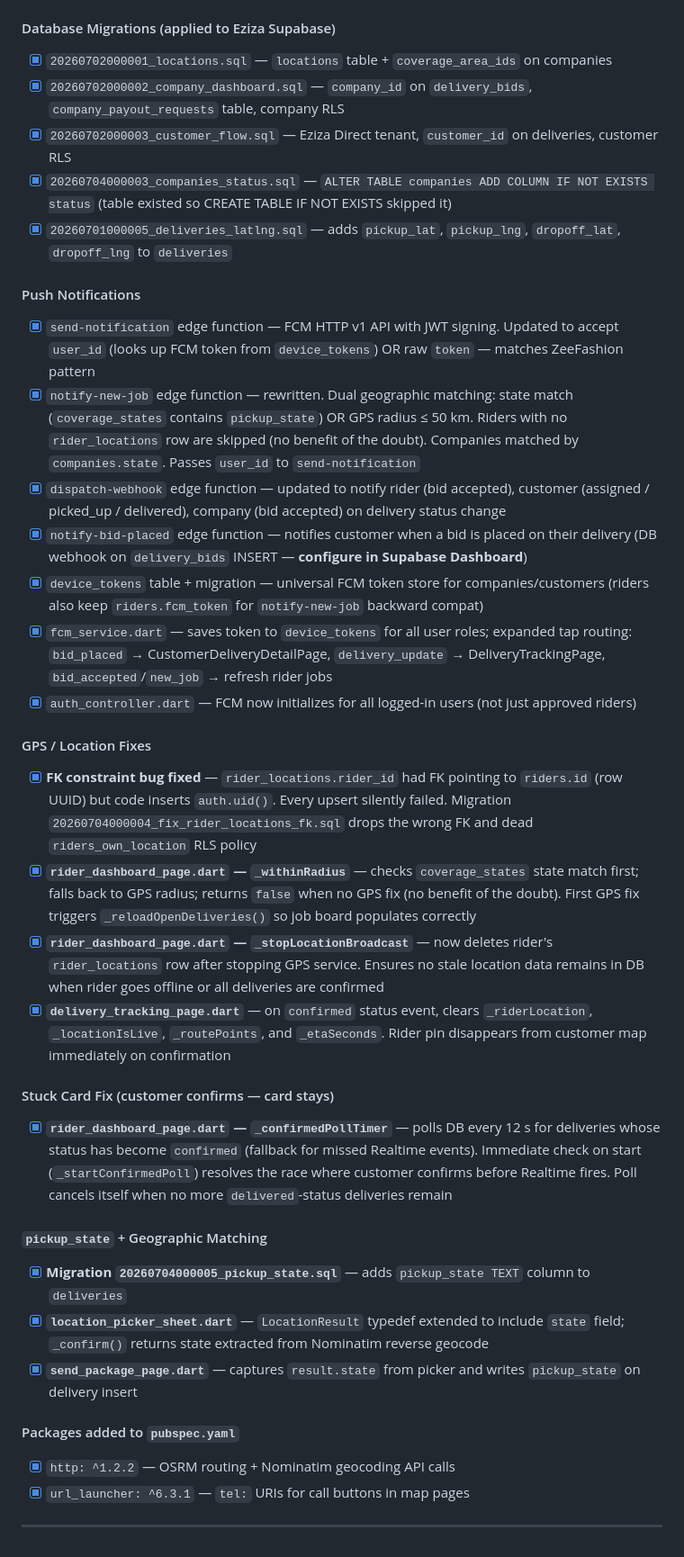
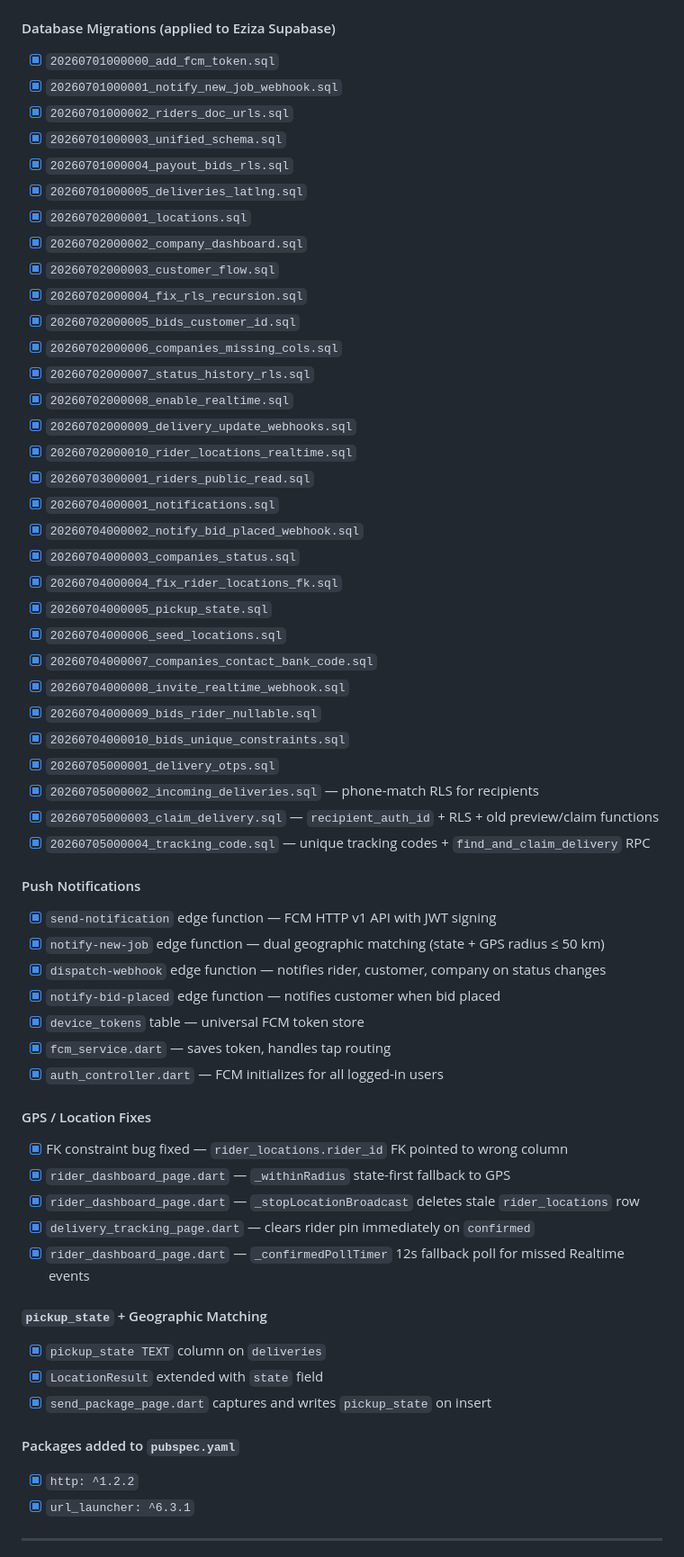
Before and after one commit to zionnite/eziza, a Markdown page: PROGRESS.md, the part around one of its changes. Shown at 90% size. GitHub-like rendering.

```diff
--- a/PROGRESS.md
+++ b/PROGRESS.md
@@ -67,37 +123,61 @@
 
 #### Database Migrations (applied to Eziza Supabase)
-- [x] `20260702000001_locations.sql` — `locations` table + `coverage_area_ids` on companies
-- [x] `20260702000002_company_dashboard.sql` — `company_id` on `delivery_bids`, `company_payout_requests` table, company RLS
-- [x] `20260702000003_customer_flow.sql` — Eziza Direct tenant, `customer_id` on deliveries, customer RLS
-- [x] `20260704000003_companies_status.sql` — `ALTER TABLE companies ADD COLUMN IF NOT EXISTS status` (table existed so CREATE TABLE IF NOT EXISTS skipped it)
-- [x] `20260701000005_deliveries_latlng.sql` — adds `pickup_lat`, `pickup_lng`, `dropoff_lat`, `dropoff_lng` to `deliveries`
+- [x] `20260701000000_add_fcm_token.sql`
+- [x] `20260701000001_notify_new_job_webhook.sql`
+- [x] `20260701000002_riders_doc_urls.sql`
+- [x] `20260701000003_unified_schema.sql`
+- [x] `20260701000004_payout_bids_rls.sql`
+- [x] `20260701000005_deliveries_latlng.sql`
+- [x] `20260702000001_locations.sql`
+- [x] `20260702000002_company_dashboard.sql`
+- [x] `20260702000003_customer_flow.sql`
+- [x] `20260702000004_fix_rls_recursion.sql`
+- [x] `20260702000005_bids_customer_id.sql`
+- [x] `20260702000006_companies_missing_cols.sql`
+- [x] `20260702000007_status_history_rls.sql`
+- [x] `20260702000008_enable_realtime.sql`
+- [x] `20260702000009_delivery_update_webhooks.sql`
+- [x] `20260702000010_rider_locations_realtime.sql`
+- [x] `20260703000001_riders_public_read.sql`
+- [x] `20260704000001_notifications.sql`
+- [x] `20260704000002_notify_bid_placed_webhook.sql`
+- [x] `20260704000003_companies_status.sql`
+- [x] `20260704000004_fix_rider_locations_fk.sql`
+- [x] `20260704000005_pickup_state.sql`
+- [x] `20260704000006_seed_locations.sql`
+- [x] `20260704000007_companies_contact_bank_code.sql`
+- [x] `20260704000008_invite_realtime_webhook.sql`
+- [x] `20260704000009_bids_rider_nullable.sql`
+- [x] `20260704000010_bids_unique_constraints.sql`
+- [x] `20260705000001_delivery_otps.sql`
+- [x] `20260705000002_incoming_deliveries.sql` — phone-match RLS for recipients
+- [x] `20260705000003_claim_delivery.sql` — `recipient_auth_id` + RLS + old preview/claim functions
+- [x] `20260705000004_tracking_code.sql` — unique tracking codes + `find_and_claim_delivery` RPC
 
 #### Push Notifications
-- [x] `send-notification` edge function — FCM HTTP v1 API with JWT signing. Updated to accept `user_id` (looks up FCM token from `device_tokens`) OR raw `token` — matches ZeeFashion pattern
-- [x] `notify-new-job` edge function — rewritten. Dual geographic matching: state match (`coverage_states` contains `pickup_state`) OR GPS radius ≤ 50 km. Riders with no `rider_locations` row are skipped (no benefit of the doubt). Companies matched by `companies.state`. Passes `user_id` to `send-notification`
-- [x] `dispatch-webhook` edge function — updated to notify rider (bid accepted), customer (assigned / picked_up / delivered), company (bid accepted) on delivery status change
-- [x] `notify-bid-placed` edge function — notifies customer when a bid is placed on their delivery (DB webhook on `delivery_bids` INSERT — **configure in Supabase Dashboard**)
-- [x] `device_tokens` table + migration — universal FCM token store for companies/customers (riders also keep `riders.fcm_token` for `notify-new-job` backward compat)
-- [x] `fcm_service.dart` — saves token to `device_tokens` for all user roles; expanded tap routing: `bid_placed` → CustomerDeliveryDetailPage, `delivery_update` → DeliveryTrackingPage, `bid_accepted`/`new_job` → refresh rider jobs
-- [x] `auth_controller.dart` — FCM now initializes for all logged-in users (not just approved riders)
+- [x] `send-notification` edge function — FCM HTTP v1 API with JWT signing
+- [x] `notify-new-job` edge function — dual geographic matching (state + GPS radius ≤ 50 km)
+- [x] `dispatch-webhook` edge function — notifies rider, customer, company on status changes
+- [x] `notify-bid-placed` edge function — notifies customer when bid placed
+- [x] `device_tokens` table — universal FCM token store
+- [x] `fcm_service.dart` — saves token, handles tap routing
+- [x] `auth_controller.dart` — FCM initializes for all logged-in users
 
 #### GPS / Location Fixes
-- [x] **FK constraint bug fixed** — `rider_locations.rider_id` had FK pointing to `riders.id` (row UUID) but code inserts `auth.uid()`. Every upsert silently failed. Migration `20260704000004_fix_rider_locations_fk.sql` drops the wrong FK and dead `riders_own_location` RLS policy
-- [x] **`rider_dashboard_page.dart` — `_withinRadius`** — checks `coverage_states` state match first; falls back to GPS radius; returns `false` when no GPS fix (no benefit of the doubt). First GPS fix triggers `_reloadOpenDeliveries()` so job board populates correctly
-- [x] **`rider_dashboard_page.dart` — `_stopLocationBroadcast`** — now deletes rider's `rider_locations` row after stopping GPS service. Ensures no stale location data remains in DB when rider goes offline or all deliveries are confirmed
-- [x] **`delivery_tracking_page.dart`** — on `confirmed` status event, clears `_riderLocation`, `_locationIsLive`, `_routePoints`, and `_etaSeconds`. Rider pin disappears from customer map immediately on confirmation
-
-#### Stuck Card Fix (customer confirms — card stays)
-- [x] **`rider_dashboard_page.dart` — `_confirmedPollTimer`** — polls DB every 12 s for deliveries whose status has become `confirmed` (fallback for missed Realtime events). Immediate check on start (`_startConfirmedPoll`) resolves the race where customer confirms before Realtime fires. Poll cancels itself when no more `delivered`-status deliveries remain
+- [x] FK constraint bug fixed — `rider_locations.rider_id` FK pointed to wrong column
+- [x] `rider_dashboard_page.dart` — `_withinRadius` state-first fallback to GPS
+- [x] `rider_dashboard_page.dart` — `_stopLocationBroadcast` deletes stale `rider_locations` row
+- [x] `delivery_tracking_page.dart` — clears rider pin immediately on `confirmed`
+- [x] `rider_dashboard_page.dart` — `_confirmedPollTimer` 12s fallback poll for missed Realtime events
 
 #### `pickup_state` + Geographic Matching
-- [x] **Migration `20260704000005_pickup_state.sql`** — adds `pickup_state TEXT` column to `deliveries`
-- [x] **`location_picker_sheet.dart`** — `LocationResult` typedef extended to include `state` field; `_confirm()` returns state extracted from Nominatim reverse geocode
-- [x] **`send_package_page.dart`** — captures `result.state` from picker and writes `pickup_state` on delivery insert
+- [x] `pickup_state TEXT` column on `deliveries`
+- [x] `LocationResult` extended with `state` field
+- [x] `send_package_page.dart` captures and writes `pickup_state` on insert
 
 #### Packages added to `pubspec.yaml`
-- [x] `http: ^1.2.2` — OSRM routing + Nominatim geocoding API calls
-- [x] `url_launcher: ^6.3.1` — `tel:` URIs for call buttons in map pages
+- [x] `http: ^1.2.2`
+- [x] `url_launcher: ^6.3.1`
 
 ---
 
```
Also changed, not shown: other parts of PROGRESS.md (+107 -138 lines).
